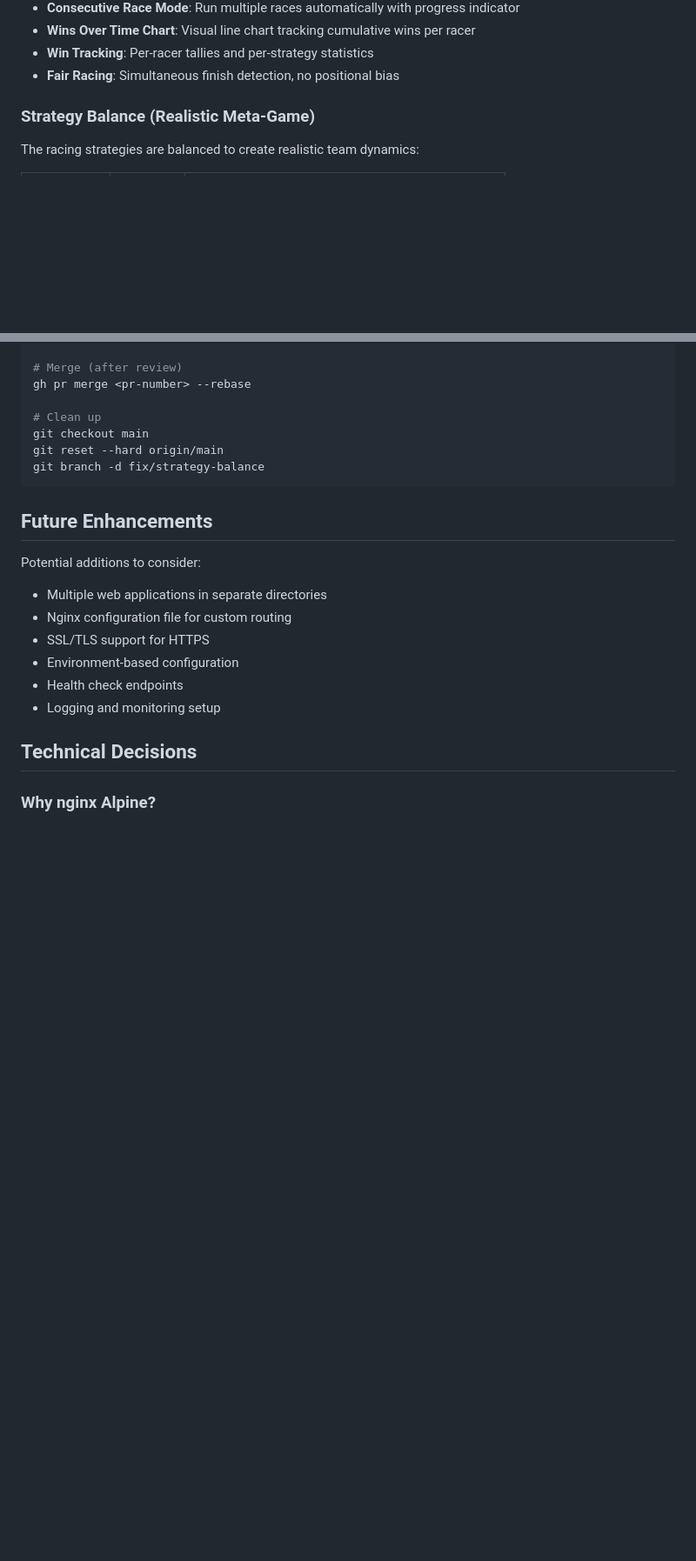
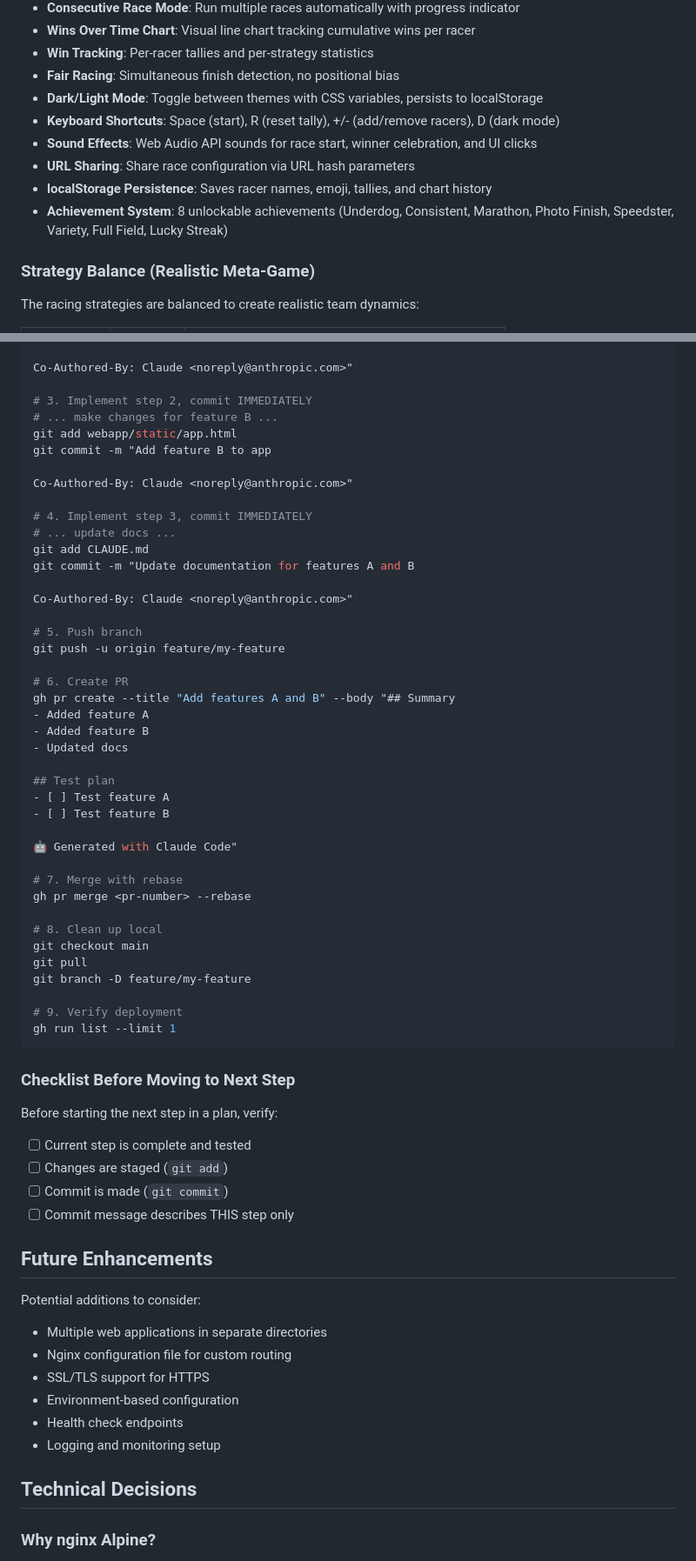
Before and after one commit to bfd-kr/web-stuff, a Markdown page: CLAUDE.md, 2 parts joined by grey strips. Shown at 87% size. GitHub-like rendering; blank space fills up the shorter version.

````diff
--- a/CLAUDE.md
+++ b/CLAUDE.md
@@ -52,6 +52,12 @@ The project is designed for easy expansion with additional static web applicatio
 - **Wins Over Time Chart**: Visual line chart tracking cumulative wins per racer
 - **Win Tracking**: Per-racer tallies and per-strategy statistics
 - **Fair Racing**: Simultaneous finish detection, no positional bias
+- **Dark/Light Mode**: Toggle between themes with CSS variables, persists to localStorage
+- **Keyboard Shortcuts**: Space (start), R (reset tally), +/- (add/remove racers), D (dark mode)
+- **Sound Effects**: Web Audio API sounds for race start, winner celebration, and UI clicks
+- **URL Sharing**: Share race configuration via URL hash parameters
+- **localStorage Persistence**: Saves racer names, emoji, tallies, and chart history
+- **Achievement System**: 8 unlockable achievements (Underdog, Consistent, Marathon, Photo Finish, Speedster, Variety, Full Field, Lucky Streak)
 
 ### Strategy Balance (Realistic Meta-Game)
 
@@ -172,12 +228,54 @@ gh pr create --title "Fix strategy balance" --body "## Summary\n- Fixed balance\
 
-# Merge (after review)
+Co-Authored-By: Claude <noreply@anthropic.com>"
+
+# 3. Implement step 2, commit IMMEDIATELY
+# ... make changes for feature B ...
+git add webapp/static/app.html
+git commit -m "Add feature B to app
+
+Co-Authored-By: Claude <noreply@anthropic.com>"
+
+# 4. Implement step 3, commit IMMEDIATELY
+# ... update docs ...
+git add CLAUDE.md
+git commit -m "Update documentation for features A and B
+
+Co-Authored-By: Claude <noreply@anthropic.com>"
+
+# 5. Push branch
+git push -u origin feature/my-feature
+
+# 6. Create PR
+gh pr create --title "Add features A and B" --body "## Summary
+- Added feature A
+- Added feature B
+- Updated docs
+
+## Test plan
+- [ ] Test feature A
+- [ ] Test feature B
+
+🤖 Generated with Claude Code"
+
+# 7. Merge with rebase
 gh pr merge <pr-number> --rebase
 
-# Clean up
+# 8. Clean up local
 git checkout main
-git reset --hard origin/main
-git branch -d fix/strategy-balance
+git pull
+git branch -D feature/my-feature
+
+# 9. Verify deployment
+gh run list --limit 1
 ```
+
+### Checklist Before Moving to Next Step
+
+Before starting the next step in a plan, verify:
+- [ ] Current step is complete and tested
+- [ ] Changes are staged (`git add`)
+- [ ] Commit is made (`git commit`)
+- [ ] Commit message describes THIS step only
 
 ## Future Enhancements
 
````
Also changed, not shown: other parts of CLAUDE.md (+62 -12 lines).
